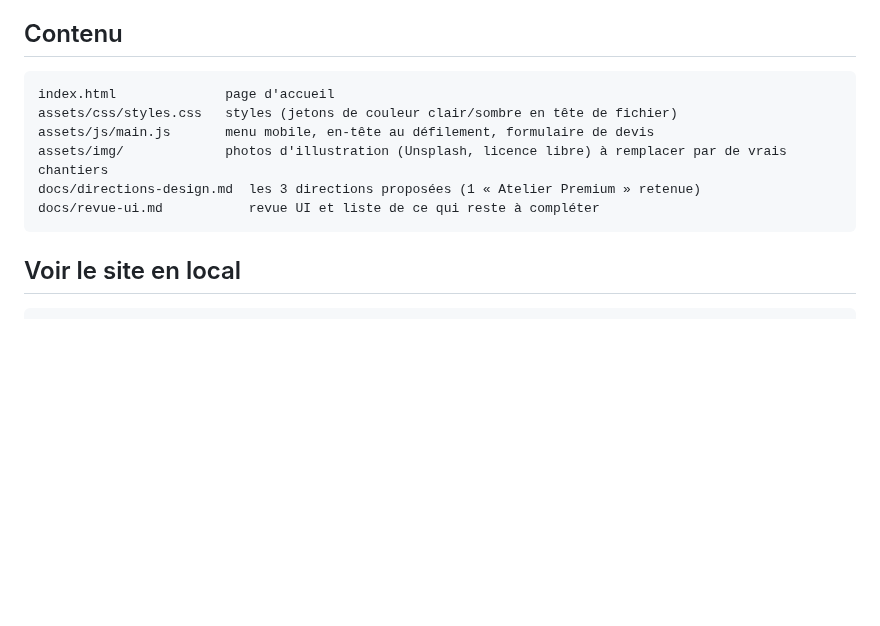
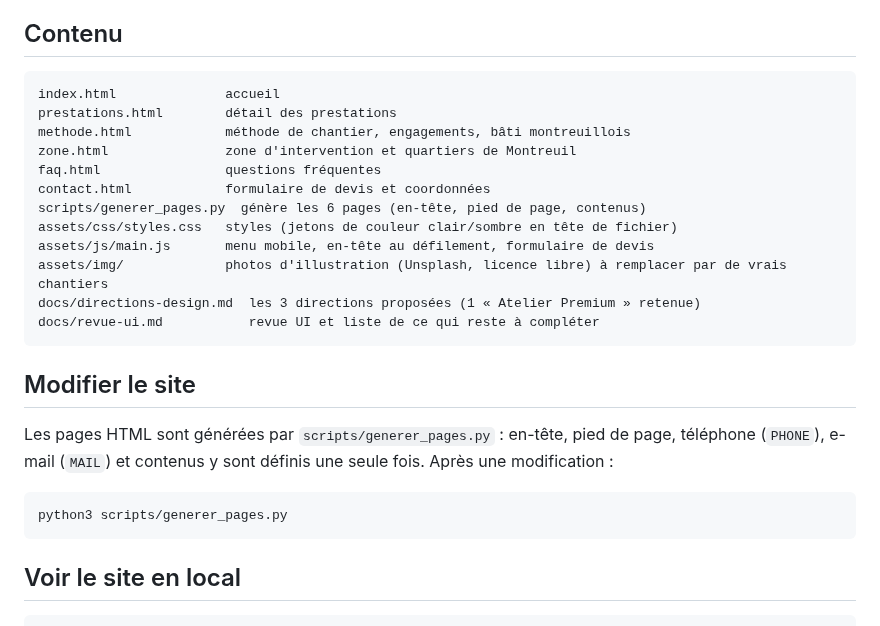
Before and after one commit to max234-jpg/11126, a Markdown page: README.md, the part around the change. GitHub-like rendering; blank space fills up the shorter version.

````diff
--- a/README.md
+++ b/README.md
@@ -5,12 +5,28 @@ Site statique (HTML / CSS / JS, sans dépendance) pour Central Rénovation, entr
 ## Contenu
 
 ```
-index.html              page d'accueil
+index.html              accueil
+prestations.html        détail des prestations
+methode.html            méthode de chantier, engagements, bâti montreuillois
+zone.html               zone d'intervention et quartiers de Montreuil
+faq.html                questions fréquentes
+contact.html            formulaire de devis et coordonnées
+scripts/generer_pages.py  génère les 6 pages (en-tête, pied de page, contenus)
 assets/css/styles.css   styles (jetons de couleur clair/sombre en tête de fichier)
 assets/js/main.js       menu mobile, en-tête au défilement, formulaire de devis
 assets/img/             photos d'illustration (Unsplash, licence libre) à remplacer par de vrais chantiers
 docs/directions-design.md  les 3 directions proposées (1 « Atelier Premium » retenue)
 docs/revue-ui.md           revue UI et liste de ce qui reste à compléter
+```
+
+## Modifier le site
+
+Les pages HTML sont générées par `scripts/generer_pages.py` : en-tête, pied de page,
+téléphone (`PHONE`), e-mail (`MAIL`) et contenus y sont définis une seule fois.
+Après une modification :
+
+```bash
+python3 scripts/generer_pages.py
 ```
 
 ## Voir le site en local
````
Also changed, not shown: docs/revue-ui.md (+9 -0 lines), assets/img/contact.jpg (added), assets/img/douche.jpg (added), assets/img/faq.jpg (added), 9 other files.
